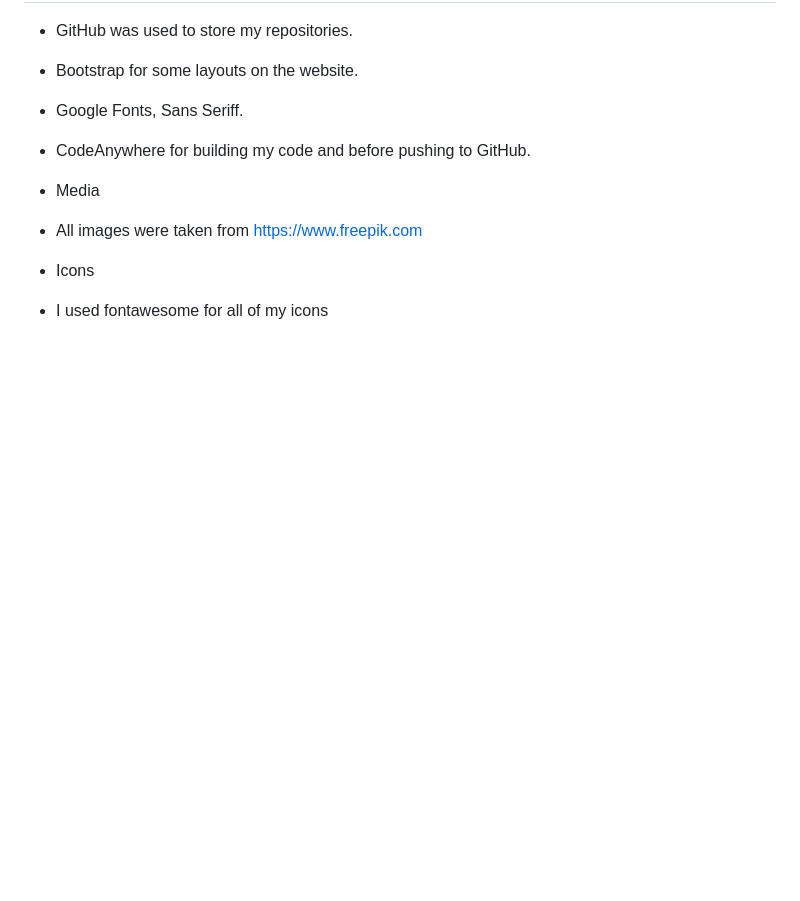
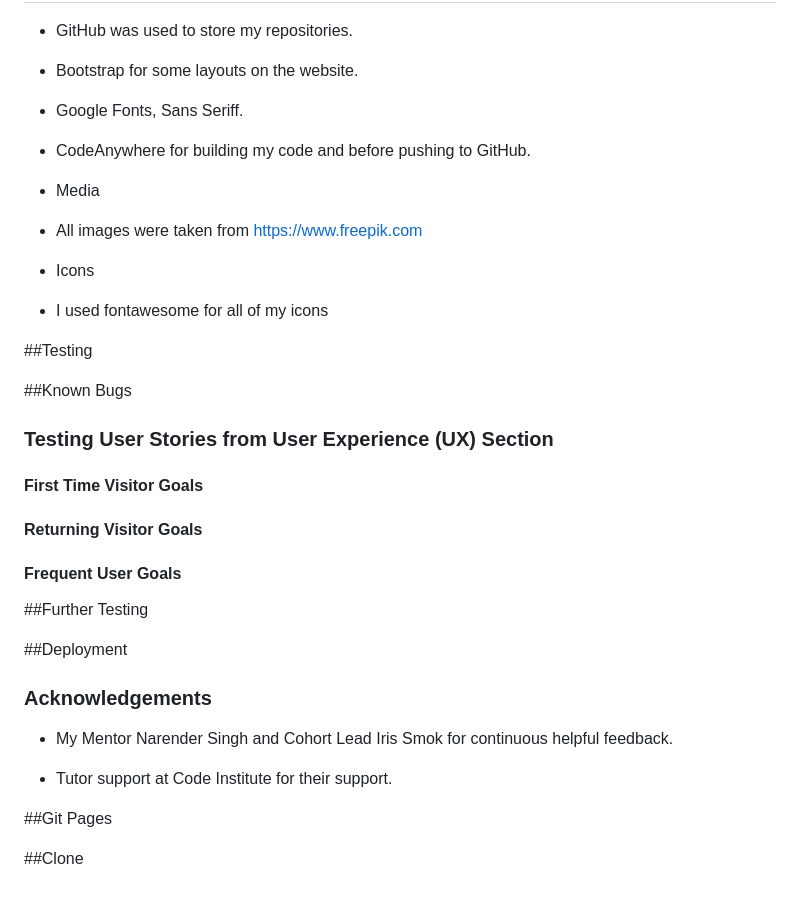
Before and after one commit to GrgryRtsch/snowboarding-club, a Markdown page: README.md, the part around the change. GitHub-like rendering; blank space fills up the shorter version.

```diff
--- a/README.md
+++ b/README.md
@@ -139,3 +139,29 @@ As the snow is a big part of snowboarding I chose to make my website prodominant
 
 - Icons
 - I used fontawesome for all of my icons <a href="https://fontawesome.com/"></a>
+
+##Testing
+
+##Known Bugs
+
+### Testing User Stories from User Experience (UX) Section
+
+#### First Time Visitor Goals
+
+#### Returning Visitor Goals
+
+#### Frequent User Goals
+
+##Further Testing
+
+##Deployment
+
+### Acknowledgements
+
+-   My Mentor Narender Singh and Cohort Lead Iris Smok for continuous helpful feedback.
+
+-   Tutor support at Code Institute for their support.
+
+##Git Pages
+
+##Clone
```
